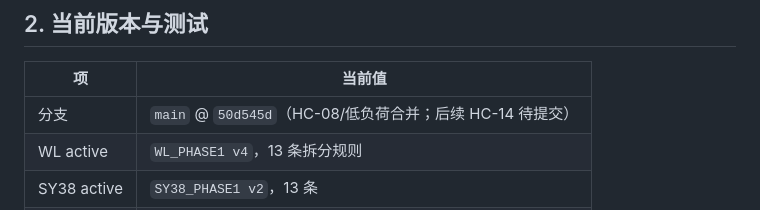
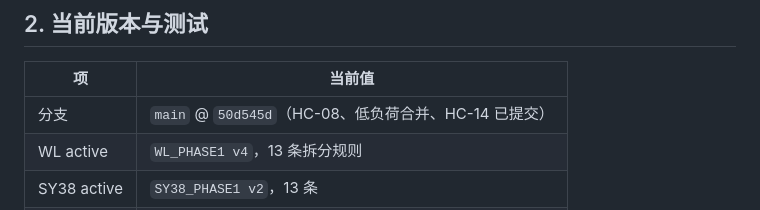
Before and after one commit to lingj631-sys/APS_MVP, a Markdown page: Specification/aps_progress_dashboard.md, the part around the change. Rendered like a GitHub page.

Commit message:
docs: update progress dashboard for HC-14

```diff
--- a/Specification/aps_progress_dashboard.md
+++ b/Specification/aps_progress_dashboard.md
@@ -23,7 +23,7 @@
 
 | 项 | 当前值 |
 |---|---|
-| 分支 | `main` @ `50d545d`（HC-08/低负荷合并；后续 HC-14 待提交） |
+| 分支 | `main` @ `50d545d`（HC-08、低负荷合并、HC-14 已提交） |
 | WL active | `WL_PHASE1 v4`，13 条拆分规则 |
 | SY38 active | `SY38_PHASE1 v2`，13 条 |
 | 内核模板 | 20 个；19 个已编译；`routing` 未编译 |
```
